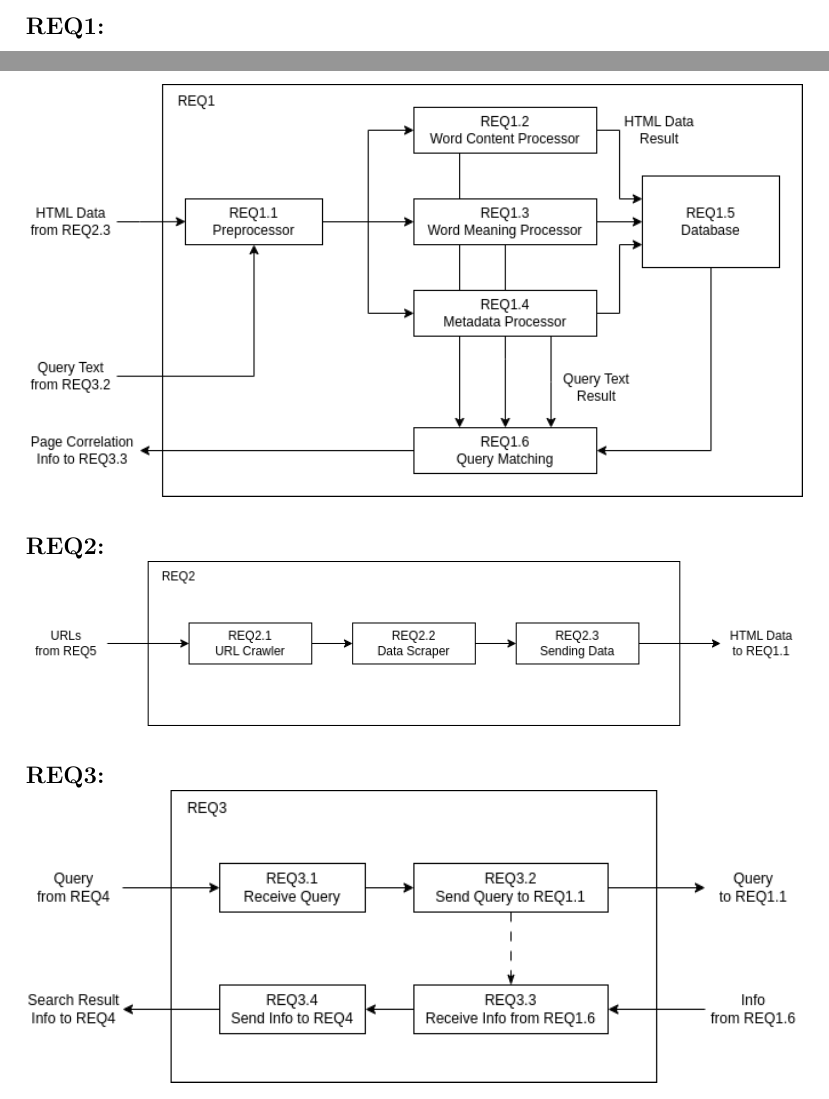
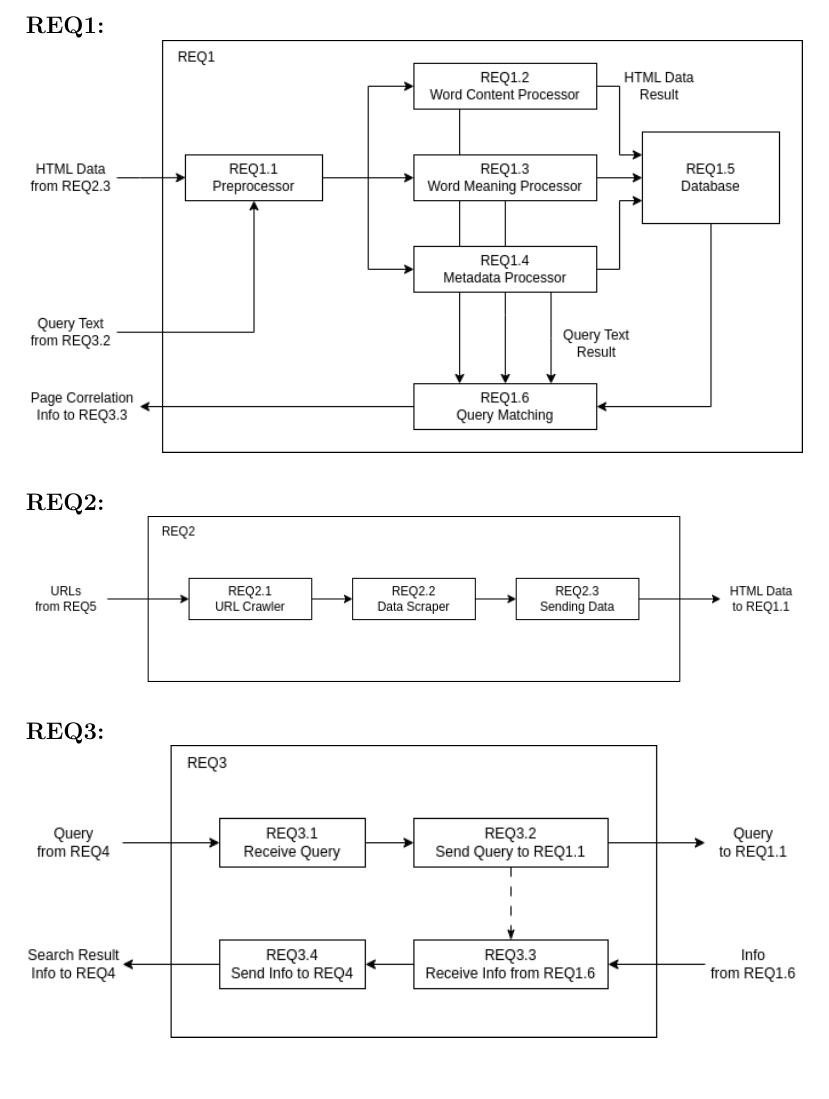
Before and after one commit to Linux-Tech-Tips/sw_eng, a LaTeX document (doc/req/index.tex, which reads doc/req/requirements.tex): two parts of pages 6 and 7 of 13 before the commit and part of page 7 of 13 after it, the two joined at a grey line, cut so that both start at the same text. Compiled offline with pdfLaTeX.

Commit message:
Added page formatting minor fixes

```diff
--- a/doc/req/requirements.tex
+++ b/doc/req/requirements.tex
@@ -27,14 +27,17 @@ The interconnection of the top-level requirements is highlighted in the followin
 The following diagrams represent the internal structure of the top-level requirements, the parts which they're split into and how those parts interact.\\
 
 \textbf{REQ1:}
+\nopagebreak[4]
 
 \includegraphics[width=\textwidth,keepaspectratio]{req1.png}\\
 
 \textbf{REQ2:}
+\nopagebreak[4]
 
 \includegraphics[width=\textwidth,keepaspectratio]{req2.png}\\
 
 \textbf{REQ3:}
+\nopagebreak[4]
 
 \includegraphics[width=\textwidth,keepaspectratio]{req3.png}\\
 
```
Also changed, not shown: doc/req/introduction.tex (+1 -1 lines), doc/req/requirements.tex (2 more changed lines).
